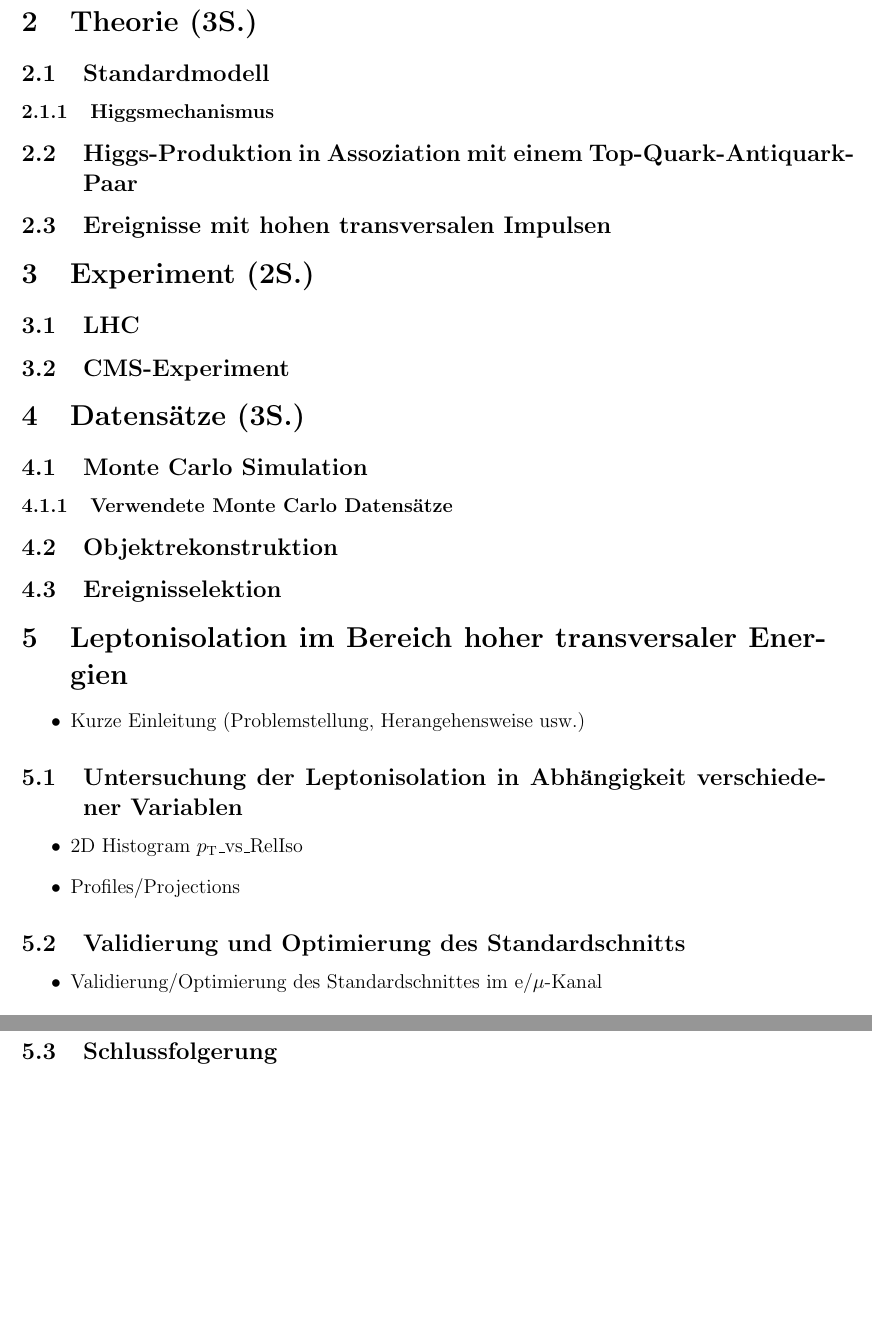
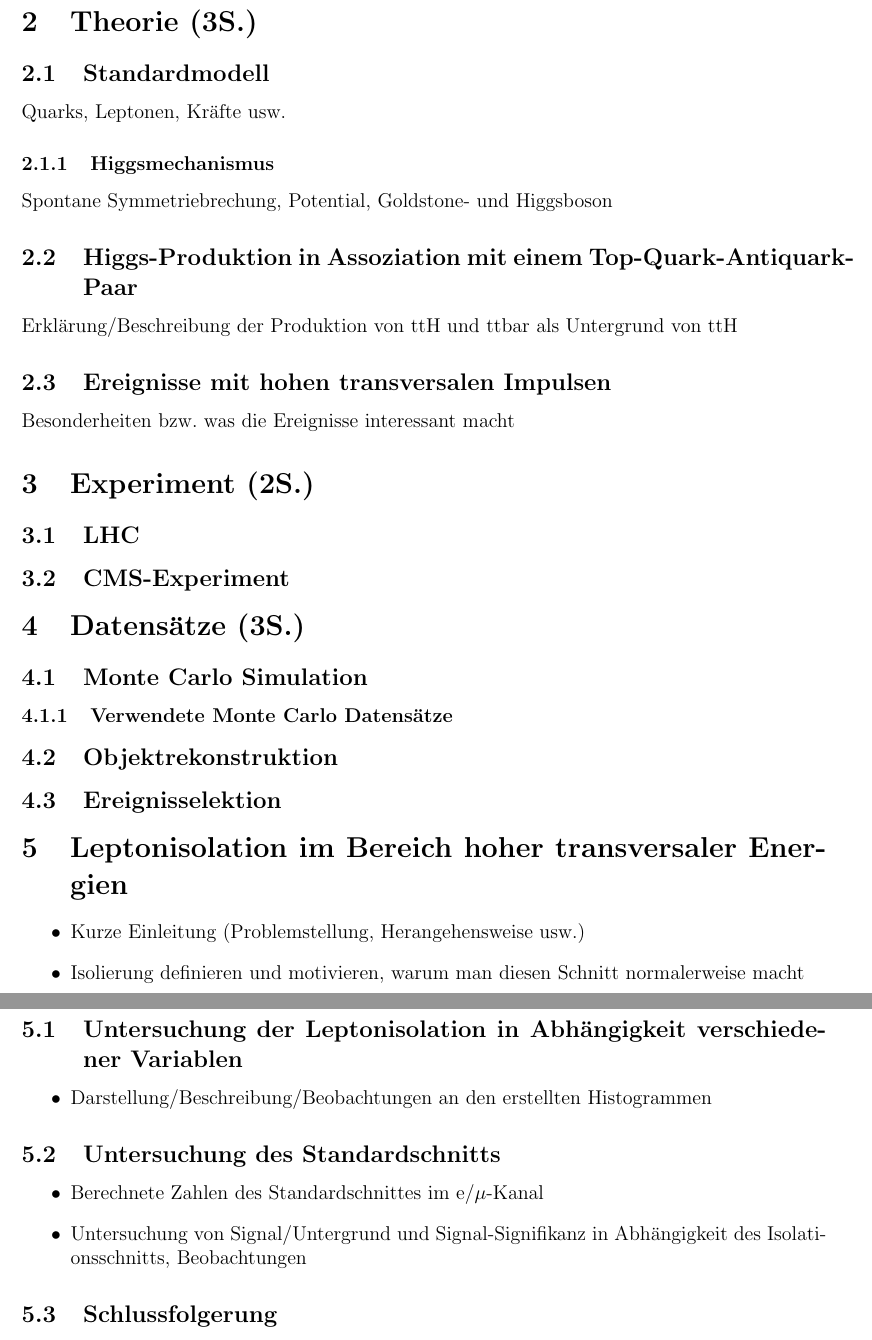
Before and after one commit to genrichzeller/gliederung, a LaTeX document (Gliederung.tex): two parts of pages 2 and 3 of 3, joined at a grey line, cut so that both start at the same text, the shorter picture padded with empty space. Compiled offline with pdfLaTeX.

Commit message:
Changes to be committed: 	new file:   Gliederung.aux 	new file:   Gliederung.log 	modified:   Gliederung.pdf 	modified:   Gliederung.tex 	new file:   Gliederung.toc

```diff
--- a/Gliederung.tex
+++ b/Gliederung.tex
@@ -27,9 +27,13 @@
 \end{itemize}
 \section{Theorie (3S.)}
 \subsection{Standardmodell}
+Quarks, Leptonen, Kräfte usw.
 \subsubsection{Higgsmechanismus}
+Spontane Symmetriebrechung, Potential, Goldstone- und Higgsboson
 \subsection{Higgs-Produktion in Assoziation mit einem Top-Quark-Antiquark-Paar}
+Erklärung/Beschreibung der Produktion von ttH und ttbar als Untergrund von ttH
 \subsection{Ereignisse mit hohen transversalen Impulsen}
+Besonderheiten bzw. was die Ereignisse interessant macht
 \section{Experiment (2S.)}
 \subsection{LHC}
 \subsection{CMS-Experiment}
@@ -41,17 +45,17 @@
 \section{Leptonisolation im Bereich hoher transversaler Energien}
 \begin{itemize}
 \item Kurze Einleitung (Problemstellung, Herangehensweise usw.)
+\item Isolierung definieren und  motivieren, warum man diesen Schnitt normalerweise macht
 \end{itemize}
 \subsection{Untersuchung der Leptonisolation in Abhängigkeit verschiedener Variablen}
 %\subsection{Unterschiede der $e$/$\mu$ Zerfallskanäle}
 \begin{itemize}
-\item 2D Histogram \pt \_vs\_RelIso
-\item Profiles/Projections
+\item Darstellung/Beschreibung/Beobachtungen an den erstellten Histogrammen
 \end{itemize}
-\subsection{Validierung und Optimierung des Standardschnitts}
+\subsection{Untersuchung des Standardschnitts}
 \begin{itemize}
-
-\item Validierung/Optimierung des Standardschnittes im e/$\mu$-Kanal
+\item Berechnete Zahlen des Standardschnittes im e/$\mu$-Kanal
+\item Untersuchung von Signal/Untergrund und Signal-Signifikanz in Abhängigkeit des Isolationsschnitts, Beobachtungen
 \end{itemize}
 \subsection{Schlussfolgerung}
 \section{Verhalten von Single-Lepton-Triggern im Bereich hoher transversaler Energien}
```
Also changed, not shown: Gliederung.pdf, 3 other files.
